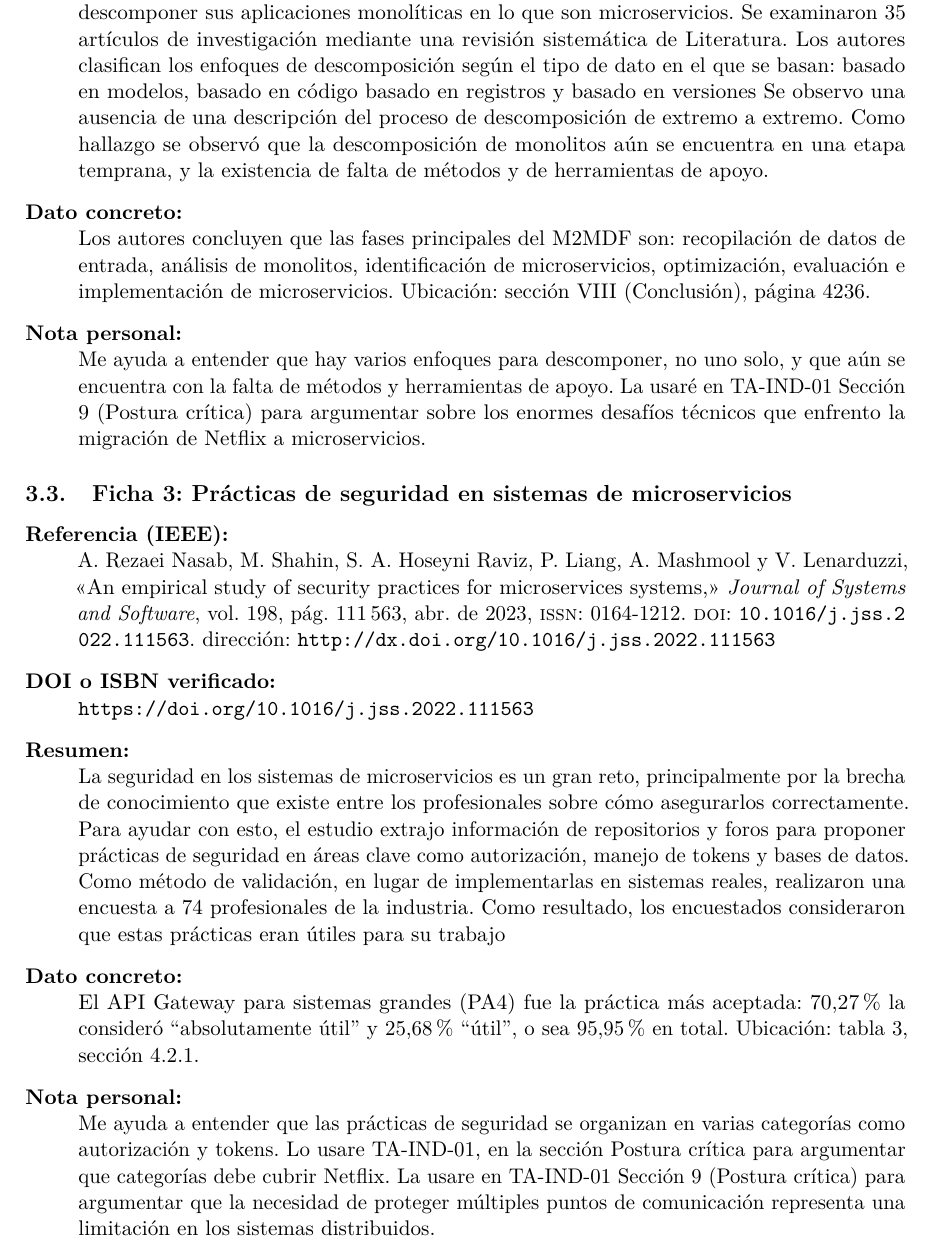
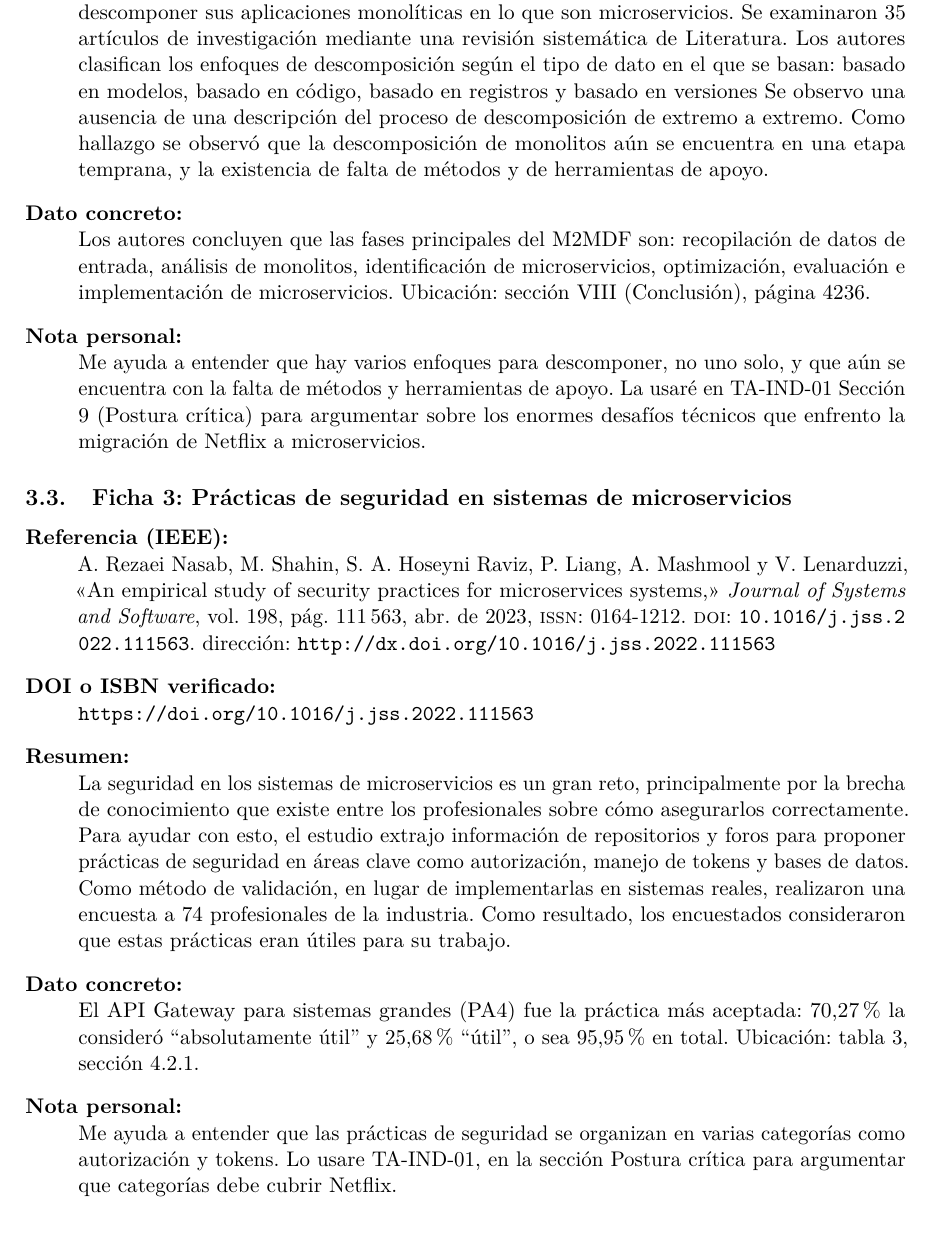
Before and after one commit to jloors13/form-fb-01-fichas-bibliograficas, a LaTeX document (main.tex, which reads fichas/mendoza.tex): part of page 7 of 11, cut so that both start at the same text. Compiled offline with pdfLaTeX.

Commit message:
Update mendoza.tex

```diff
--- a/fichas/mendoza.tex
+++ b/fichas/mendoza.tex
@@ -12,7 +12,7 @@ Las métricas de evaluación no se aplican de manera consistente en todos los es
 \begin{description}
   \item[Referencia (IEEE):] \fullcite{Abgaz_2023}
   \item[DOI o ISBN verificado:] \url{https://doi.org/10.1109/TSE.2023.3287297}
-  \item[Resumen:] Muchas empresas que utilizan sistemas complejos buscan exhaustivamente soluciones para descomponer sus aplicaciones monolíticas en lo que son microservicios. Se examinaron 35 artículos de investigación mediante una revisión sistemática de Literatura. Los autores clasifican los enfoques de descomposición según el tipo de dato en el que se basan: basado en modelos, basado en código basado en registros y basado en versiones
+  \item[Resumen:] Muchas empresas que utilizan sistemas complejos buscan exhaustivamente soluciones para descomponer sus aplicaciones monolíticas en lo que son microservicios. Se examinaron 35 artículos de investigación mediante una revisión sistemática de Literatura. Los autores clasifican los enfoques de descomposición según el tipo de dato en el que se basan: basado en modelos, basado en código, basado en registros y basado en versiones
 Se observo una ausencia de una descripción del proceso de descomposición de extremo a extremo. Como hallazgo se observó que la descomposición de monolitos aún se encuentra en una etapa temprana, y la existencia de falta de métodos y de herramientas de apoyo.
   \item[Dato concreto:] Los autores concluyen que las fases principales del M2MDF son: recopilación de datos de entrada, análisis de monolitos, identificación de microservicios, optimización, evaluación e implementación de microservicios. Ubicación: sección VIII (Conclusión), página 4236.
   \item[Nota personal:] Me ayuda a entender que hay varios enfoques para descomponer, no uno solo, y que aún se encuentra con la falta de métodos y herramientas de apoyo.
@@ -23,10 +23,9 @@ La usaré en TA-IND-01 Sección 9 (Postura crítica) para argumentar sobre los e
 \begin{description}
   \item[Referencia (IEEE):] \fullcite{Rezaei_Nasab_2023}
   \item[DOI o ISBN verificado:] \url{https://doi.org/10.1016/j.jss.2022.111563}
-  \item[Resumen:] La seguridad en los sistemas de microservicios es un gran reto, principalmente por la brecha de conocimiento que existe entre los profesionales sobre cómo asegurarlos correctamente. Para ayudar con esto, el estudio extrajo información de repositorios y foros para proponer prácticas de seguridad en áreas clave como autorización, manejo de tokens y bases de datos. Como método de validación, en lugar de implementarlas en sistemas reales, realizaron una encuesta a 74 profesionales de la industria. Como resultado, los encuestados consideraron que estas prácticas eran útiles para su trabajo
+  \item[Resumen:] La seguridad en los sistemas de microservicios es un gran reto, principalmente por la brecha de conocimiento que existe entre los profesionales sobre cómo asegurarlos correctamente. Para ayudar con esto, el estudio extrajo información de repositorios y foros para proponer prácticas de seguridad en áreas clave como autorización, manejo de tokens y bases de datos. Como método de validación, en lugar de implementarlas en sistemas reales, realizaron una encuesta a 74 profesionales de la industria. Como resultado, los encuestados consideraron que estas prácticas eran útiles para su trabajo.
   \item[Dato concreto:] El API Gateway para sistemas grandes (PA4) fue la práctica más aceptada: 70,27\% la consideró “absolutamente útil” y 25,68\% “útil”, o sea 95,95\% en total. Ubicación: tabla 3, sección 4.2.1.
   \item[Nota personal:] Me ayuda a entender que las prácticas de seguridad se organizan en varias categorías como autorización y tokens. Lo usare TA-IND-01, en la sección Postura crítica para argumentar que categorías debe cubrir Netflix.
-La usare en TA-IND-01 Sección 9 (Postura crítica) para argumentar que la necesidad de proteger múltiples puntos de comunicación representa una limitación en los sistemas distribuidos.
 \end{description}
 
 \subsection{Ficha 4: Herramientas de monitoreo para DevOps y microservicios}
```
